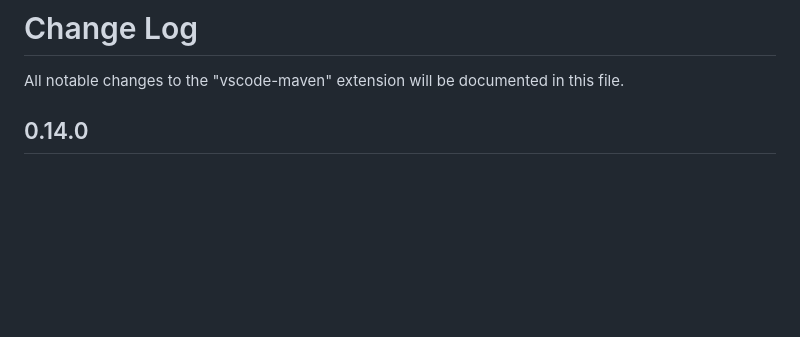
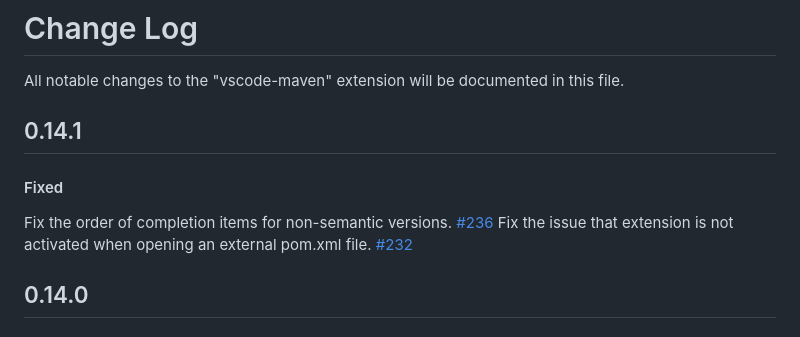
Before and after one commit to microsoft/vscode-maven, a Markdown page: CHANGELOG.md, the part around the change. GitHub-like rendering; blank space fills up the shorter version.

Commit message:
Bump version to 0.14.1 (#238)
* Bump version to 0.14.1

* Update v0.14.1 changelog

* Update readme for completion feature

* fix typo

```diff
--- a/CHANGELOG.md
+++ b/CHANGELOG.md
@@ -1,5 +1,10 @@
 # Change Log
 All notable changes to the "vscode-maven" extension will be documented in this file.
+
+## 0.14.1
+#### Fixed
+Fix the order of completion items for non-semantic versions. [#236](https://github.com/Microsoft/vscode-maven/issues/236)
+Fix the issue that extension is not activated when opening an external pom.xml file. [#232](https://github.com/Microsoft/vscode-maven/issues/232)
 
 ## 0.14.0
 #### Added
```
Also changed, not shown: README.md (+12 -3 lines), images/completion.gif (added), 2 other files.
